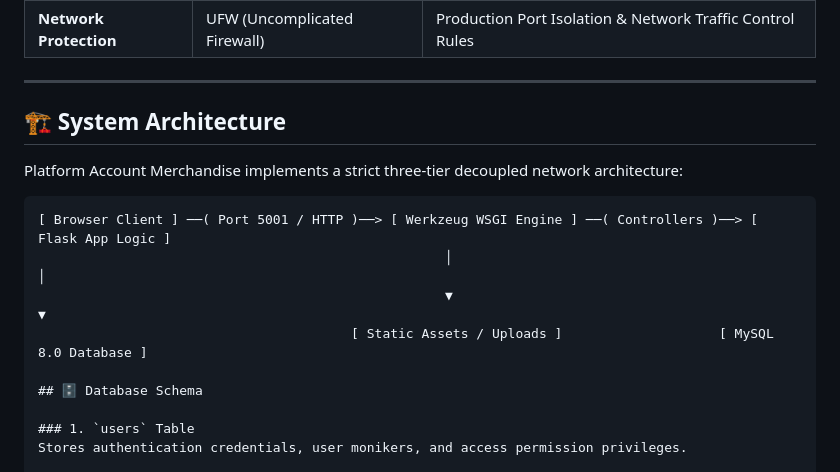
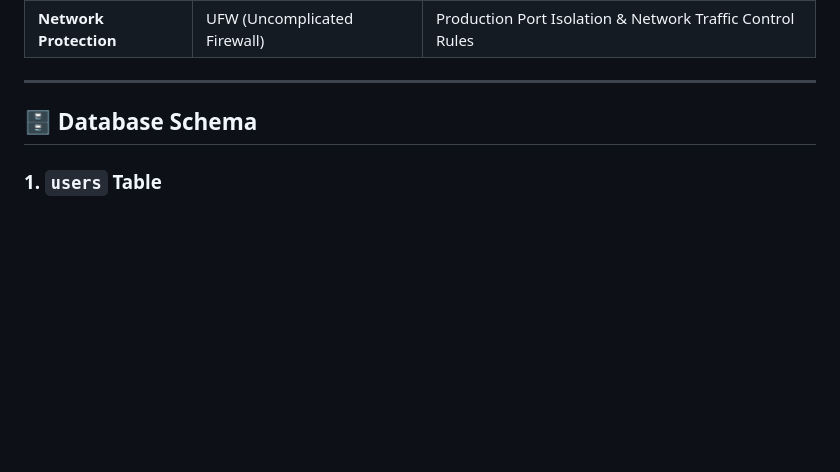
Before and after one commit to jishi01/platform_account_merchandise, a Markdown page: README.md, the part around the change. GitHub-like rendering; blank space fills up the shorter version.

````diff
--- a/README.md
+++ b/README.md
@@ -44,16 +44,6 @@ The rapid growth of online gaming and digital services has created a high-volume
 | **Network Protection** | UFW (Uncomplicated Firewall) | Production Port Isolation & Network Traffic Control Rules |
 
 ---
-
-## 🏗️ System Architecture
-
-Platform Account Merchandise implements a strict three-tier decoupled network architecture:
-
-```text
-[ Browser Client ] ──( Port 5001 / HTTP )──> [ Werkzeug WSGI Engine ] ──( Controllers )──> [ Flask App Logic ]
-                                                    │                                            │
-                                                    ▼                                            ▼
-                                        [ Static Assets / Uploads ]                    [ MySQL 8.0 Database ]
 
 ## 🗄️ Database Schema
 
````
